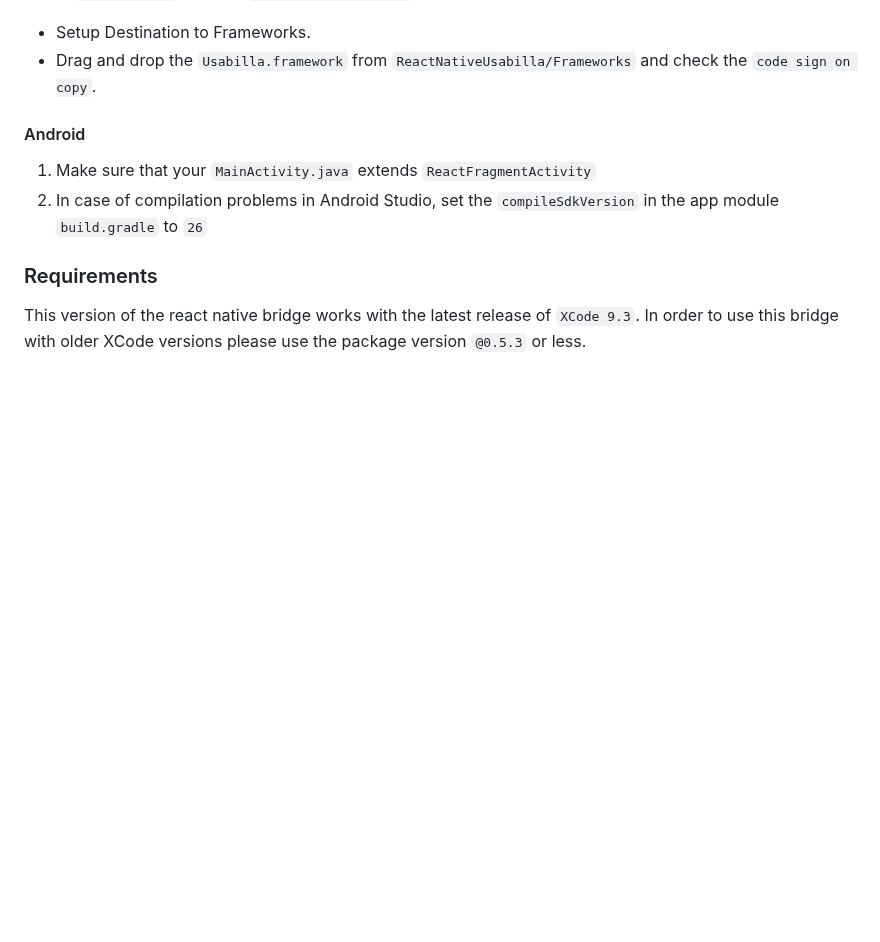
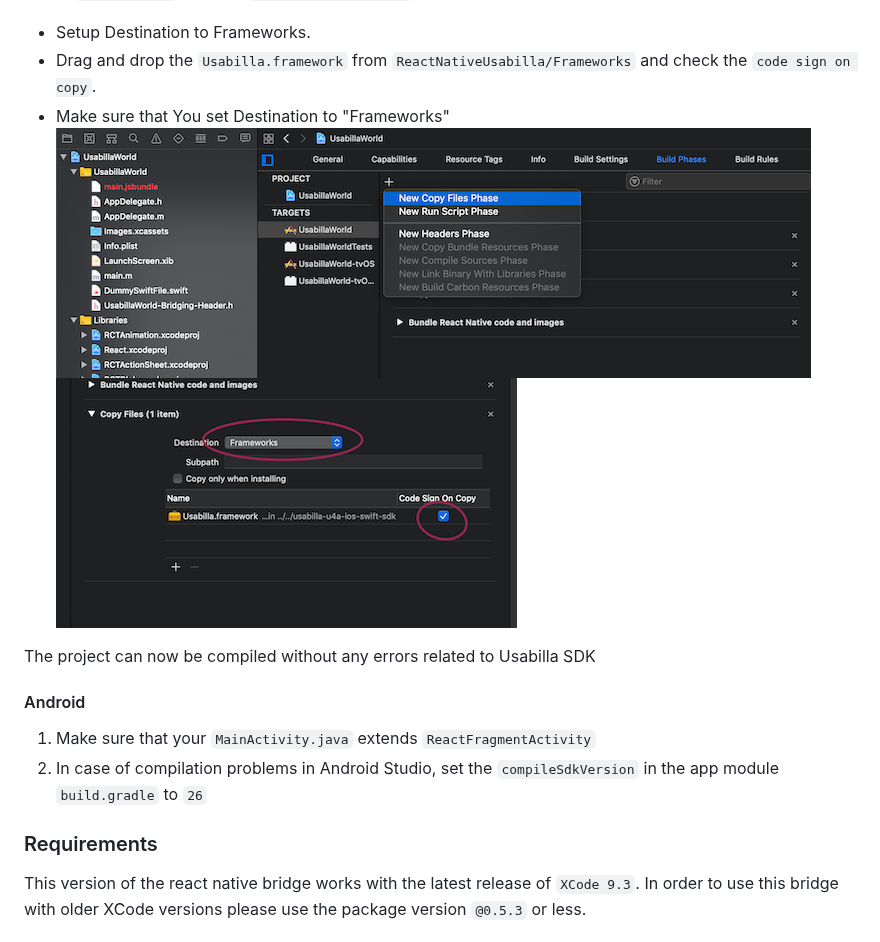
Before and after one commit to usabilla/usabilla-u4a-react-native, a Markdown page: README.md, the part around one of its changes. Rendered like a GitHub page; pictures changed too: images/AddCopyPhase.png (added), images/AddCopyPhase2.png (added); blank space fills up the shorter version.

```diff
--- a/README.md
+++ b/README.md
@@ -35,6 +46,11 @@ react-native link usabilla-react-native
 3. In `Build Phases` create a `New Copy Files Phase`
 - Setup Destination to Frameworks.
 - Drag and drop the `Usabilla.framework` from `ReactNativeUsabilla/Frameworks` and check the `code sign on copy`.
+- Make sure that You set Destination to "Frameworks"
+   ![](./images/AddCopyPhase.png)
+   ![](./images/AddCopyPhase2.png)
+
+ The project can now be compiled without any errors related to Usabilla SDK
 
 #### Android
 
```
Also changed, not shown: other parts of README.md (+11 -0 lines), images/AddNewFile.png (added), images/AddNewFile2.png (added), images/AddNewFile3.png (added), images/AddPath.png (added).
